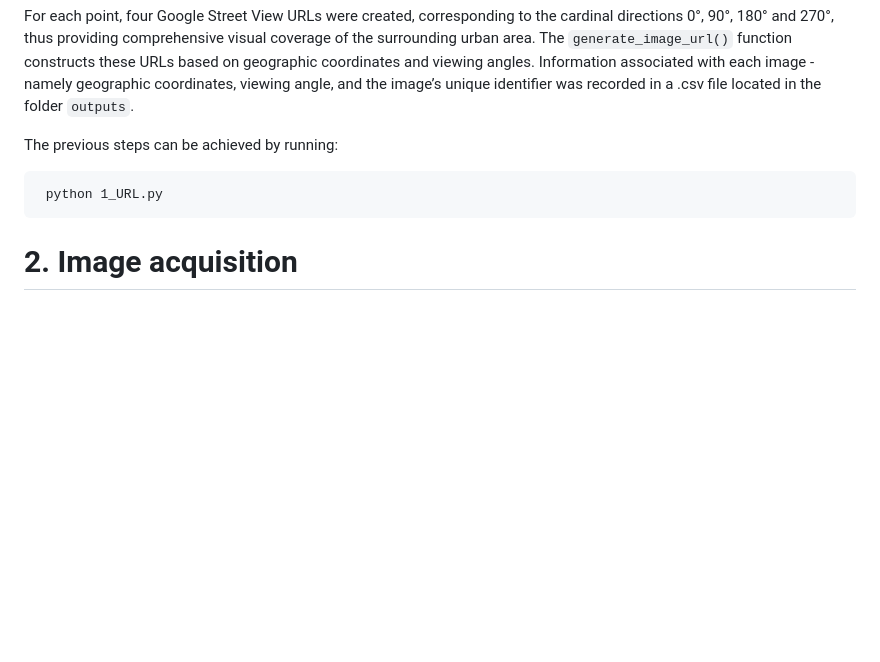
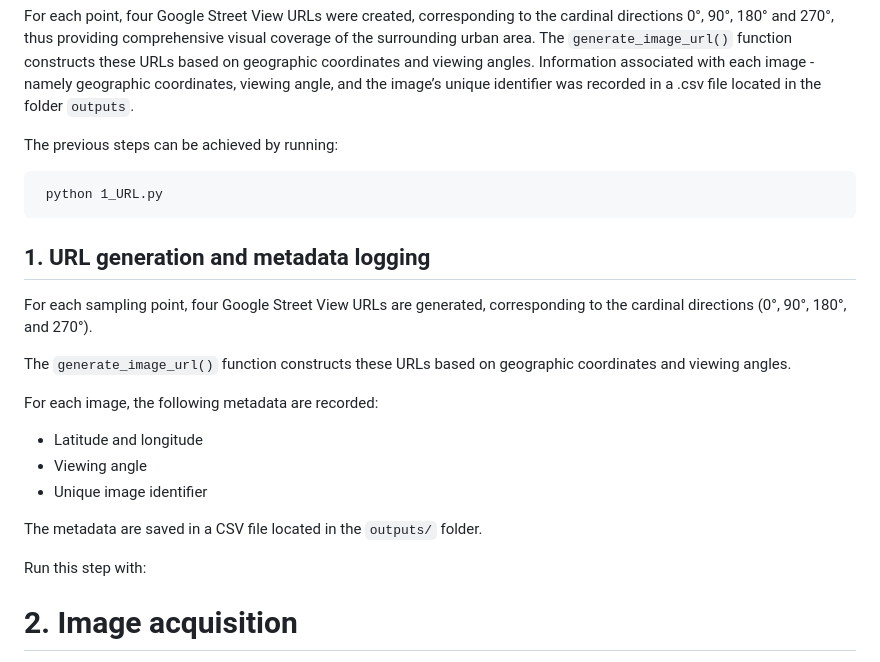
Before and after one commit to iuriabetco/use-svi, a Markdown page: README.md, the part around the change. GitHub-like rendering; blank space fills up the shorter version.

````diff
--- a/README.md
+++ b/README.md
@@ -44,6 +44,21 @@ The previous steps can be achieved by running:
  python 1_URL.py
 ```
 
+
+
+## 1. URL generation and metadata logging
+For each sampling point, four Google Street View URLs are generated, corresponding to the cardinal directions (0°, 90°, 180°, and 270°).
+
+The `generate_image_url()` function constructs these URLs based on geographic coordinates and viewing angles.
+
+For each image, the following metadata are recorded:
+- Latitude and longitude
+- Viewing angle
+- Unique image identifier
+
+The metadata are saved in a CSV file located in the `outputs/` folder.
+
+Run this step with:
 
 # 2. Image acquisition
 
````
